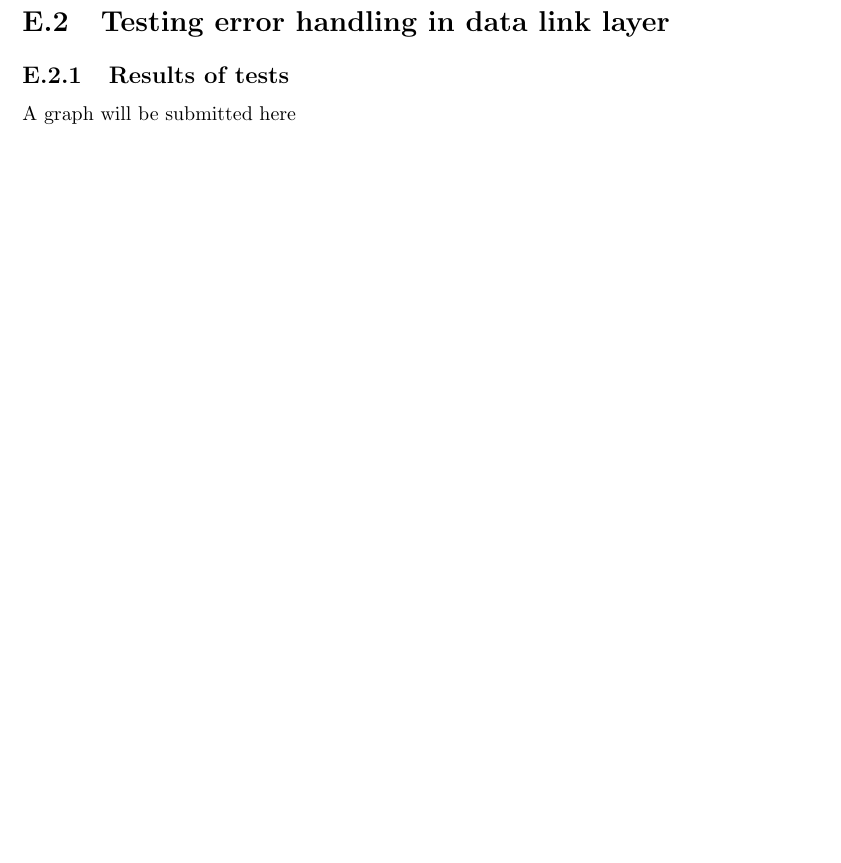
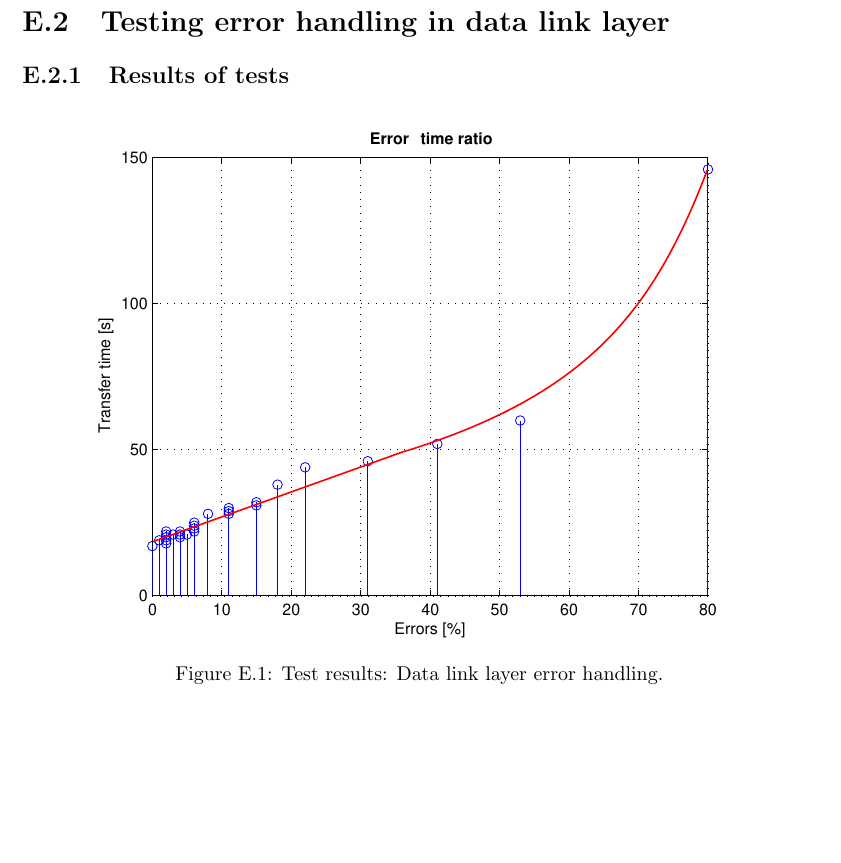
Before and after one commit to SDU-ROBTEK-ALLSTARS/SoundComReport, a LaTeX thesis (main.tex, which reads content/9_appendix/experiment_dll.tex): part of page 72 of 74, cut so that both start at the same text. Compiled offline with pdfLaTeX; an older LaTeX class or package is replaced by its successor.

Commit message:
Graph from Leon

```diff
--- a/content/9_appendix/experiment_dll.tex
+++ b/content/9_appendix/experiment_dll.tex
@@ -2,4 +2,9 @@
 
 
 \subsection{Results of tests}
-A graph will be submitted here
+\begin{figure}[htb]
+ \centering
+ \includegraphics[scale=0.8,trim=50 260 0 260]{content/graphics/test_graph.pdf}%trim=l b r t
+ \caption{Test results: Data link layer error handling.}
+ \label{fig:test_graph}
+\end{figure}
```
Also changed, not shown: content/graphics/test_graph.pdf (added).
